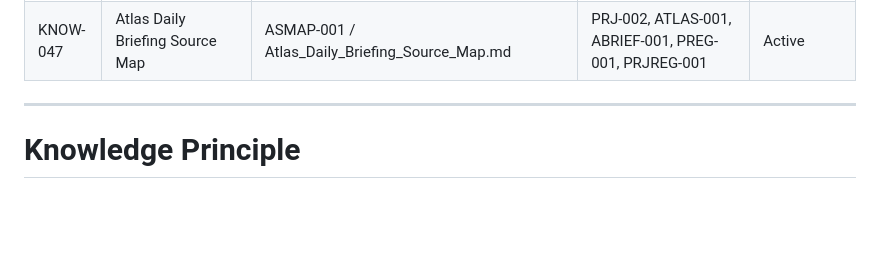
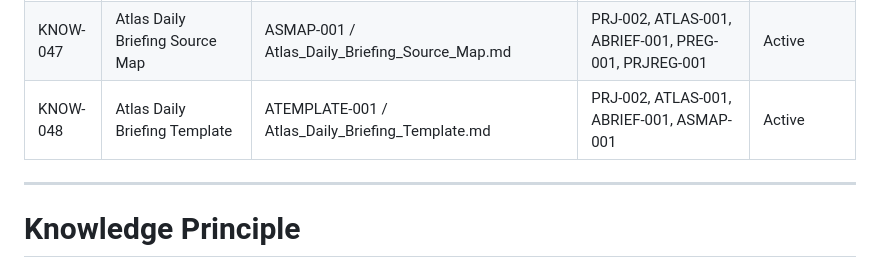
Before and after one commit to Abdulrahmanalsakkaf51/ALSAKKAF-HOLDING-GROUP, a Markdown page: 01_Holding_Company/01_Governance/Knowledge_Register.md, the part around the change. GitHub-like rendering; blank space fills up the shorter version.

Commit message:
Add Atlas Daily Briefing template

```diff
--- a/01_Holding_Company/01_Governance/Knowledge_Register.md
+++ b/01_Holding_Company/01_Governance/Knowledge_Register.md
@@ -79,7 +79,7 @@ Its purpose is to identify where every approved concept, document, lesson, polic
 | KNOW-045 | PRJ-001 Completion | PRJ-001 Completion / PRJ-001_Build_The_Librarian_Tool.md | PRJ-001, PRJLESSON-001, KNOW-036, KNOW-037, KNOW-044 | Completed |
 | KNOW-046 | PRJ-002 Build Atlas Daily Briefing System | PRJ-002 / PRJ-002_Build_Atlas_Daily_Briefing_System.md | ATLAS-001, ABRIEF-001, ADR-022, PRJMODEL-001 | Active |
 | KNOW-047 | Atlas Daily Briefing Source Map | ASMAP-001 / Atlas_Daily_Briefing_Source_Map.md | PRJ-002, ATLAS-001, ABRIEF-001, PREG-001, PRJREG-001 | Active |
-
+| KNOW-048 | Atlas Daily Briefing Template | ATEMPLATE-001 / Atlas_Daily_Briefing_Template.md | PRJ-002, ATLAS-001, ABRIEF-001, ASMAP-001 | Active |
 
 ---
 
```
Also changed, not shown: 2 other files.
